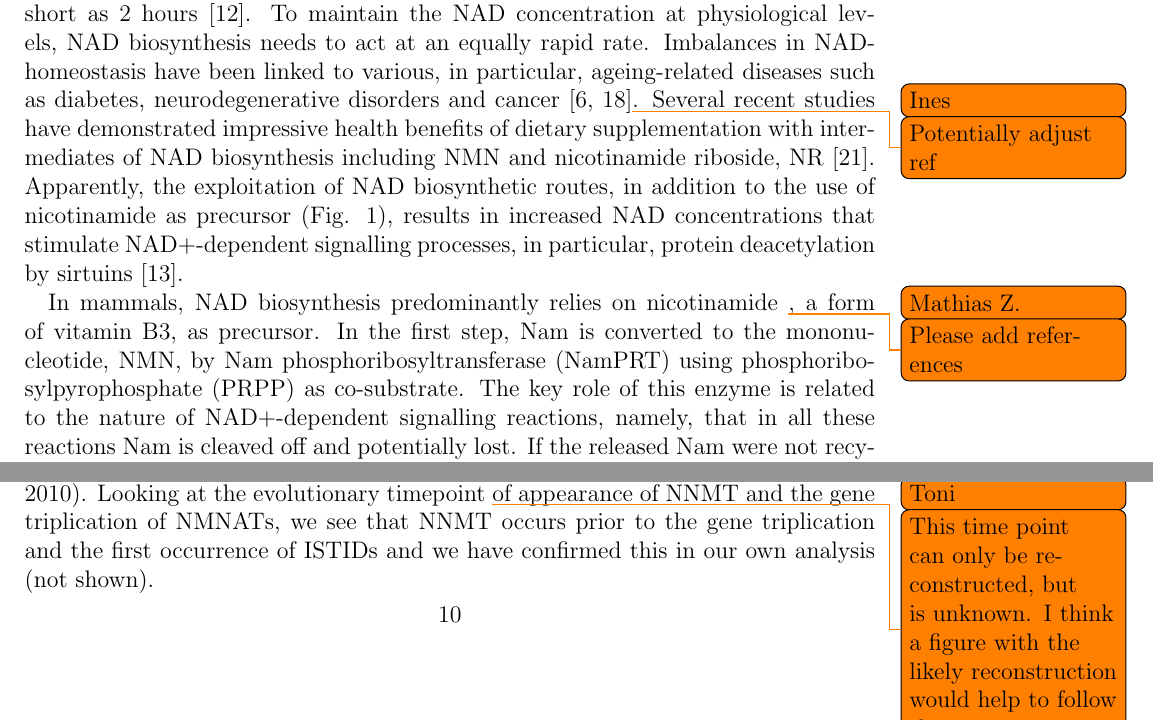
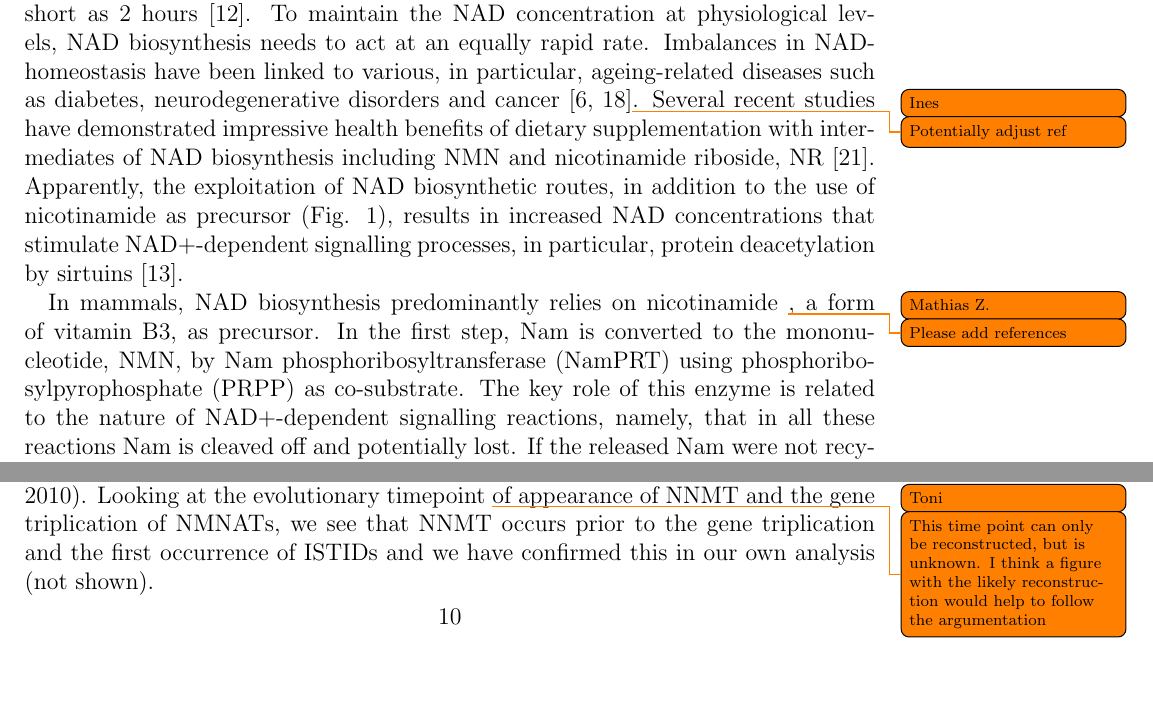
Before and after one commit to MathiasZiegler/literature, a LaTeX document (latex/manuscript.tex): two parts of pages 2 and 10 of 12, joined at a grey line, cut so that both start at the same text, the shorter picture padded with empty space. Compiled offline with pdfLaTeX.

Commit message:
Decreased font size of todo notes. Updated pdf

```diff
--- a/latex/manuscript.tex
+++ b/latex/manuscript.tex
@@ -10,7 +10,7 @@
 	urlcolor=black]{hyperref}
 \usepackage{textcomp}
 \usepackage[left=1cm,right=5cm,top=2cm,bottom=2cm,nohead,nofoot]{geometry}
-\usepackage{todonotes}
+\usepackage[textsize=scriptsize]{todonotes}
 
 \setlength{\marginparwidth}{4cm}
 
```
Also changed, not shown: latex/manuscript.pdf.
